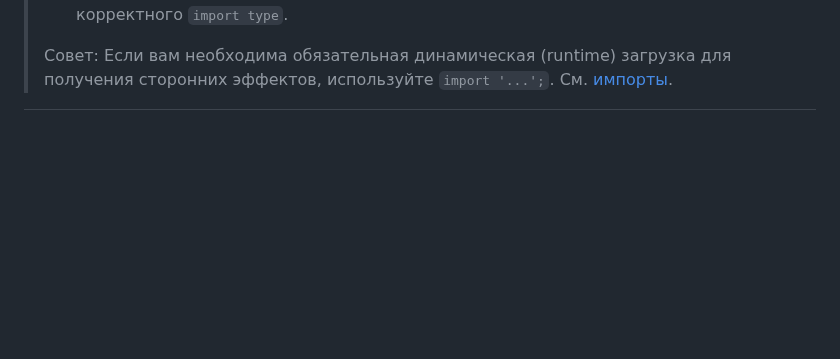
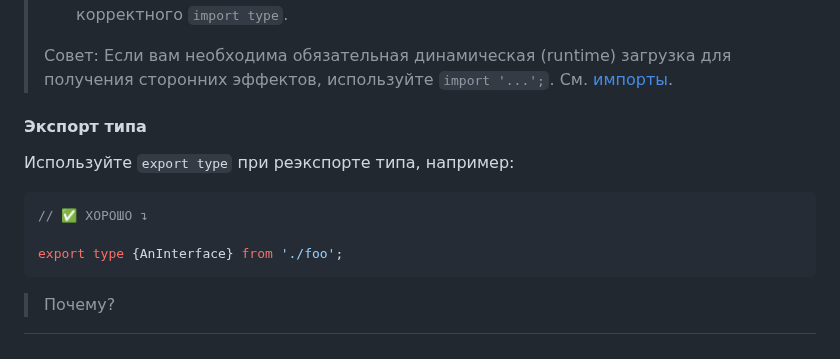
Before and after one commit to olegbarabanov/google-typescript-style-guide-ru, a Markdown page: src/google-typescript-style-guide-ru.md, the part around the change. GitHub-like rendering; blank space fills up the shorter version.

Commit message:
Processed lines from original: 524- 536

````diff
--- a/src/google-typescript-style-guide-ru.md
+++ b/src/google-typescript-style-guide-ru.md
@@ -409,3 +409,15 @@ import {type Foo, Bar} from './foo';
 > - В режиме эксплуатации (production mode) мы хотим обеспечить корректность. Компилятор проверяет типы для всех элементов, а также проверяет использование корректного `import type`.
 >
 > Совет: Если вам необходима обязательная динамическая (runtime) загрузка для получения сторонних эффектов, используйте `import '...';`. См. [импорты](#импорты).
+
+#### Экспорт типа
+
+Используйте `export type` при реэкспорте типа, например:
+
+```ts
+// ✅ ХОРОШО ↴
+
+export type {AnInterface} from './foo';
+```
+
+> Почему?
````
